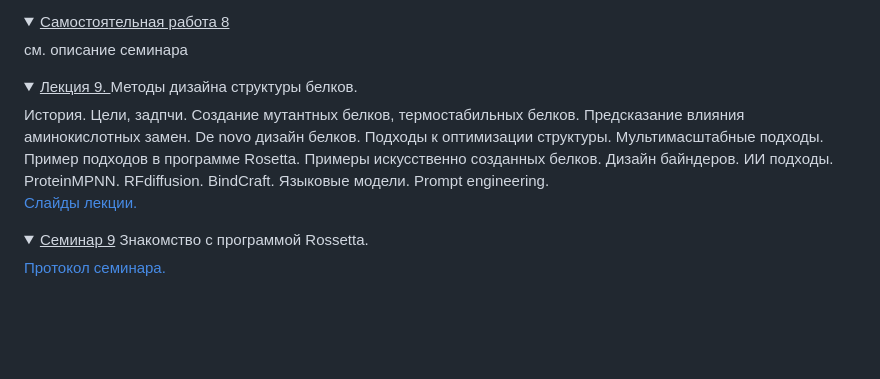
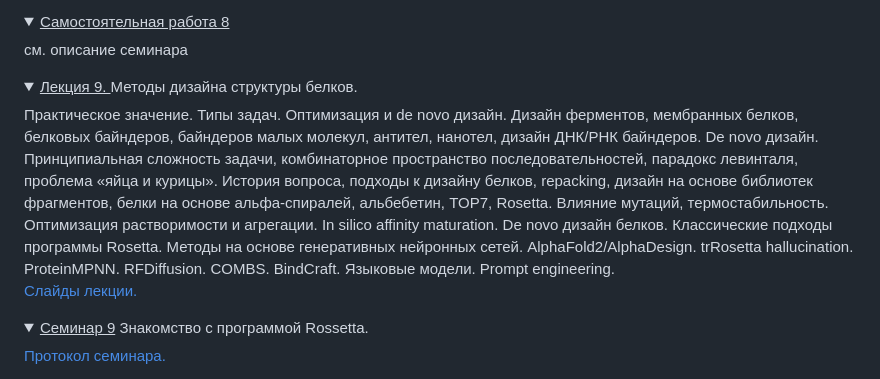
Before and after one commit to intbio/mm_2025, a Markdown page: index.md, the part around the change. Drawn GitHub-style; folded sections open; blank space fills up the shorter version.

```diff
--- a/index.md
+++ b/index.md
@@ -229,7 +229,7 @@ The course provides an overview of molecular modeling and simulations methods in
 </details>
 
 
-<details><summary><ins>Лекция 9. </ins> Методы дизайна структуры белков.</summary> История. Цели, задпчи. Создание мутантных белков, термостабильных белков. Предсказание влияния аминокислотных замен. De novo дизайн белков. Подходы к оптимизации структуры. Мультимасштабные подходы. Пример подходов в программе Rosetta. Примеры искусственно созданных белков. Дизайн байндеров. ИИ подходы. ProteinMPNN. RFdiffusion. BindCraft. Языковые модели. Prompt engineering.
+<details><summary><ins>Лекция 9. </ins> Методы дизайна структуры белков.</summary> Практическое значение. Типы задач. Оптимизация и de novo дизайн. Дизайн ферментов, мембранных белков, белковых байндеров, байндеров малых молекул, антител, нанотел, дизайн ДНК/РНК байндеров. De novo дизайн. Принципиальная сложность задачи, комбинаторное пространство последовательностей, парадокс левинталя, проблема «яйца и курицы». История вопроса, подходы к дизайну белков, repacking, дизайн на основе библиотек фрагментов, белки на основе альфа-спиралей, альбебетин, TOP7, Rosetta. Влияние мутаций, термостабильность. Оптимизация растворимости и агрегации. In silico affinity maturation. De novo дизайн белков. Классические подходы программы Rosetta. Методы на основе генеративных нейронных сетей. AlphaFold2/AlphaDesign. trRosetta hallucination. ProteinMPNN. RFDiffusion. COMBS. BindCraft. Языковые модели. Prompt engineering.
 
 <a href="https://www.dropbox.com/scl/fi/hagjpwdpjw7rvda0mutun/Lecture9_2025_spring.ppt?rlkey=y11xmzzeyfnmydzilzj6tdvka&dl=0">Слайды лекции.</a>
 </details>
```
